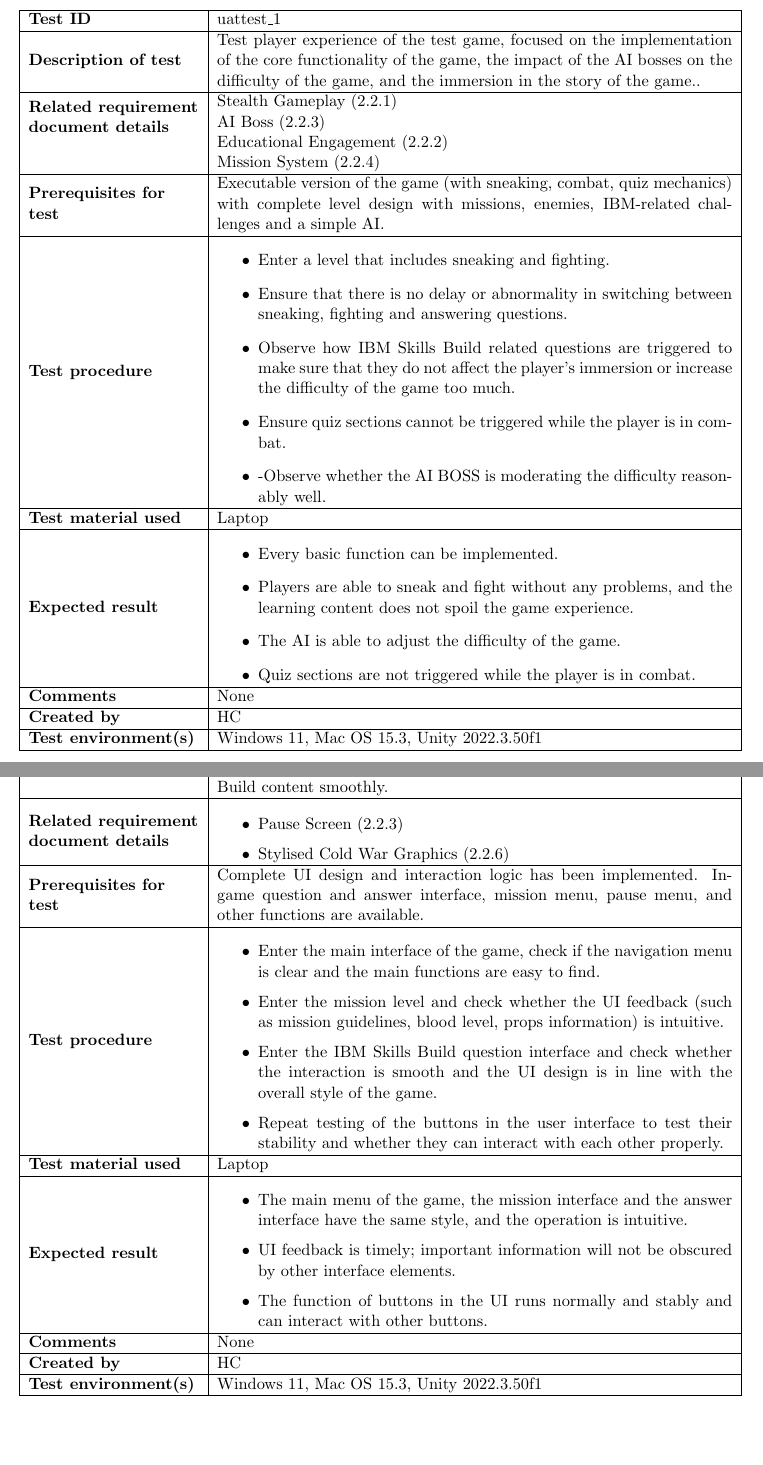
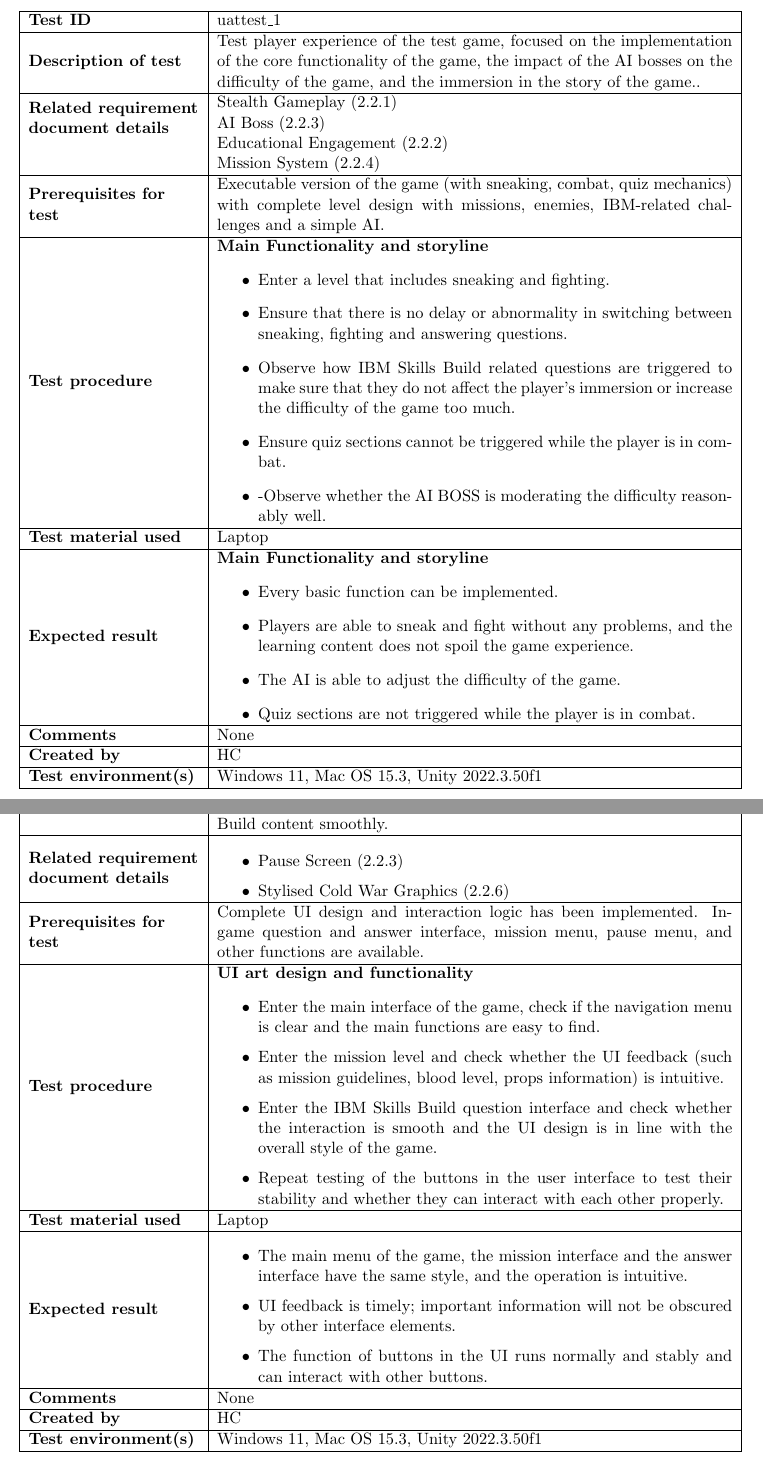
Before and after one commit to COMP2281/software-engineering-group24-25-05, a LaTeX document (documentation/testPlan.tex): two parts of pages 26 and 28 of 38, joined at a grey line, cut so that both start at the same text, the shorter picture padded with empty space. Compiled offline with pdfLaTeX.

Commit message:
Update testPlan.tex

```diff
--- a/documentation/testPlan.tex
+++ b/documentation/testPlan.tex
@@ -1151,6 +1153,7 @@
     \textbf{Prerequisites for test} & Executable version of the game (with sneaking, combat, quiz mechanics) with complete level design with missions, enemies, IBM-related challenges and a simple AI. \\
     \hline
     \textbf{Test procedure} &
+    \textbf{Main Functionality and storyline}
     \begin{itemize}
         \item Enter a level that includes sneaking and fighting.
         \item Ensure that there is no delay or abnormality in switching between sneaking, fighting and answering questions.
@@ -1163,6 +1166,7 @@
     \textbf{Test material used} & Laptop \\
     \hline
     \textbf{Expected result} &
+    \textbf{Main Functionality and storyline}
     \begin{itemize}
         \item Every basic function can be implemented.
         \item Players are able to sneak and fight without any problems, and the learning content does not spoil the game experience.
@@ -1227,6 +1231,7 @@
     \textbf{Prerequisites for test} & Complete UI design and interaction logic has been implemented. In-game question and answer interface, mission menu, pause menu, and other functions are available. \\
     \hline
     \textbf{Test procedure} &
+    \textbf{UI art design and functionality}
         \begin{itemize}\setlength{\itemsep}{2pt}
             \item Enter the main interface of the game, check if the navigation menu is clear and the main functions are easy to find.
             \item Enter the mission level and check whether the UI feedback (such as mission guidelines, blood level, props information) is intuitive.
@@ -1262,6 +1267,7 @@
     \textbf{Test ID} & uattest\_2 \\
     \hline
     \textbf{Result} &
+    \textbf{UI art design and functionality}
      \begin{itemize}
         \item Buttons on UI pages are easy to click and function as expected.
         \item The art style has consistency with the game vibe doesn't ruin the experience.
```
Also changed, not shown: documentation/testPlan.tex (2 more changed lines).
